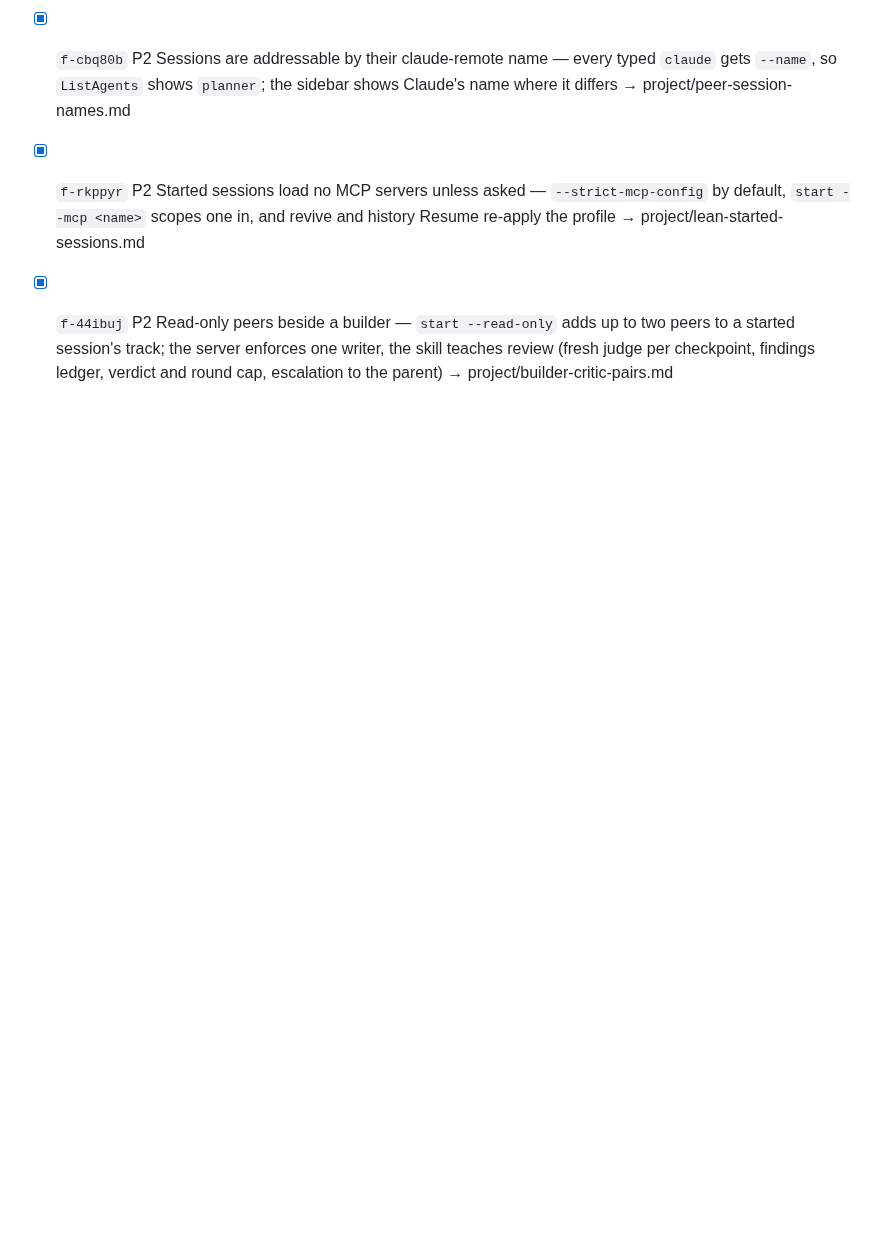
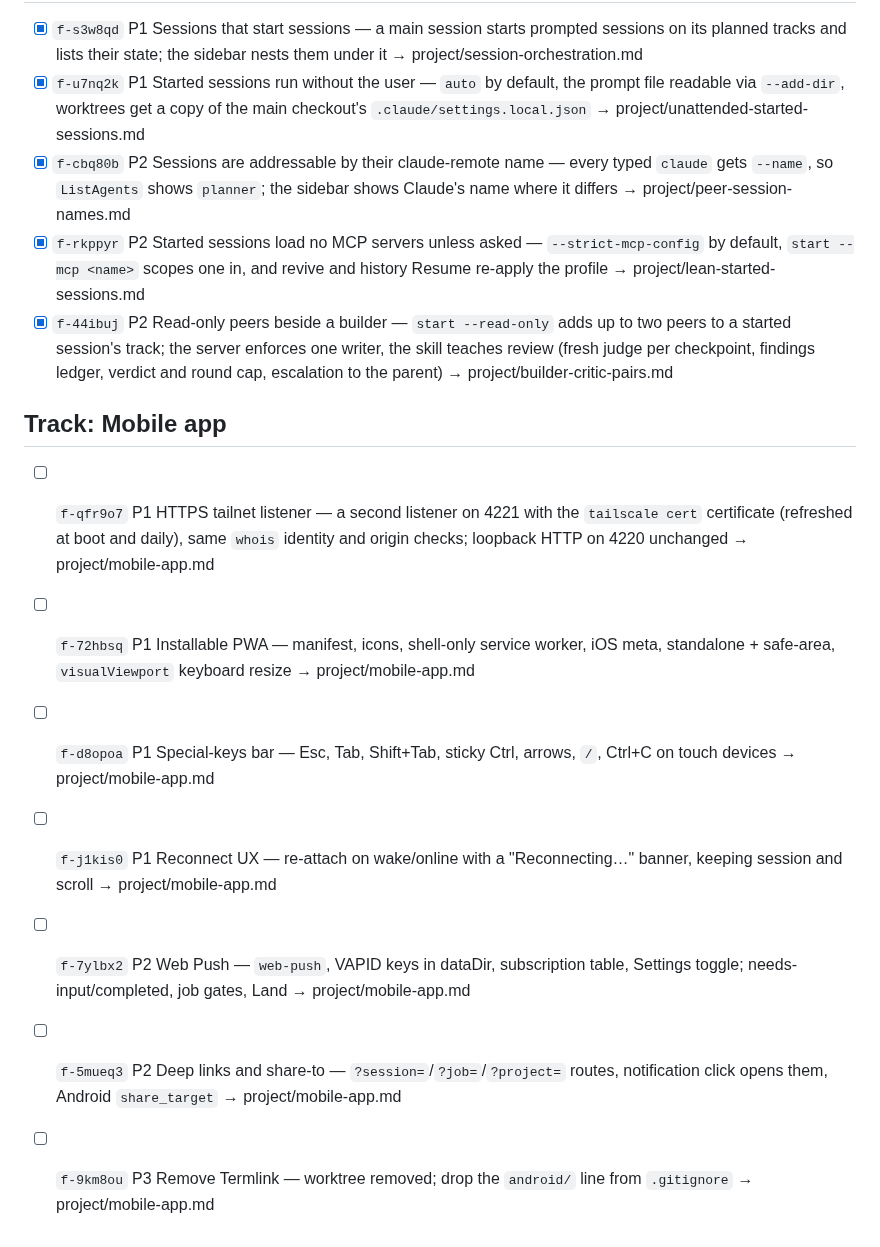
Before and after one commit to AlbertMillan/remote-terminal, a Markdown page: PROJECT.md, the part around the change. Drawn GitHub-style; blank space fills up the shorter version.

```diff
--- a/PROJECT.md
+++ b/PROJECT.md
@@ -115,3 +115,12 @@ status: active
 - [x] `f-cbq80b` P2 Sessions are addressable by their claude-remote name — every typed `claude` gets `--name`, so `ListAgents` shows `planner`; the sidebar shows Claude's name where it differs → project/peer-session-names.md
 - [x] `f-rkppyr` P2 Started sessions load no MCP servers unless asked — `--strict-mcp-config` by default, `start --mcp <name>` scopes one in, and revive and history Resume re-apply the profile → project/lean-started-sessions.md
 - [x] `f-44ibuj` P2 Read-only peers beside a builder — `start --read-only` adds up to two peers to a started session's track; the server enforces one writer, the skill teaches review (fresh judge per checkpoint, findings ledger, verdict and round cap, escalation to the parent) → project/builder-critic-pairs.md
+
+## Track: Mobile app
+- [ ] `f-qfr9o7` P1 HTTPS tailnet listener — a second listener on 4221 with the `tailscale cert` certificate (refreshed at boot and daily), same `whois` identity and origin checks; loopback HTTP on 4220 unchanged → project/mobile-app.md
+- [ ] `f-72hbsq` P1 Installable PWA — manifest, icons, shell-only service worker, iOS meta, standalone + safe-area, `visualViewport` keyboard resize → project/mobile-app.md
+- [ ] `f-d8opoa` P1 Special-keys bar — Esc, Tab, Shift+Tab, sticky Ctrl, arrows, `/`, Ctrl+C on touch devices → project/mobile-app.md
+- [ ] `f-j1kis0` P1 Reconnect UX — re-attach on wake/online with a "Reconnecting…" banner, keeping session and scroll → project/mobile-app.md
+- [ ] `f-7ylbx2` P2 Web Push — `web-push`, VAPID keys in dataDir, subscription table, Settings toggle; needs-input/completed, job gates, Land → project/mobile-app.md
+- [ ] `f-5mueq3` P2 Deep links and share-to — `?session=`/`?job=`/`?project=` routes, notification click opens them, Android `share_target` → project/mobile-app.md
+- [ ] `f-9km8ou` P3 Remove Termlink — worktree removed; drop the `android/` line from `.gitignore` → project/mobile-app.md
```
Also changed, not shown: project/mobile-app.md (added, +89 -0 lines).
